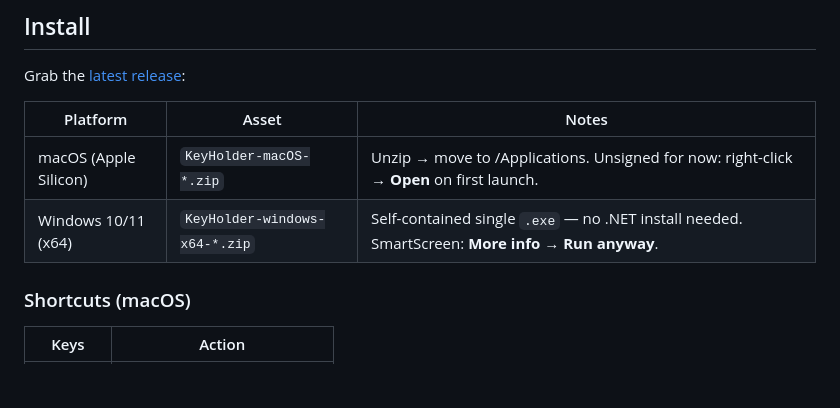
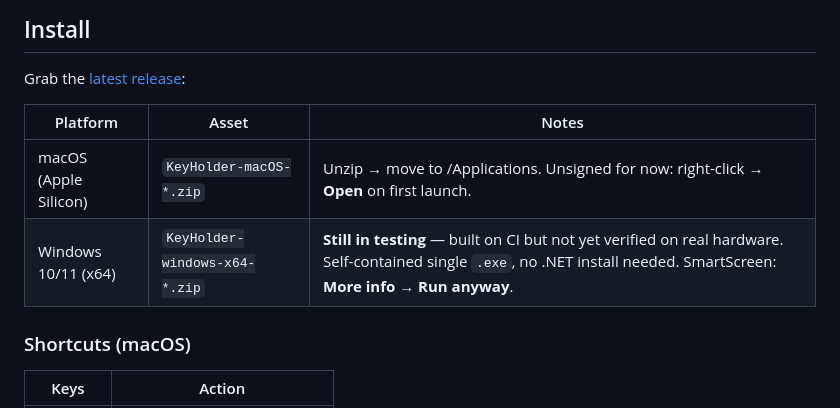
Before and after one commit to OlixIgnacious/keyholdr, a Markdown page: README.md, the part around the change. Drawn GitHub-style; blank space fills up the shorter version.

Commit message:
Mark Windows build as still in testing

```diff
--- a/README.md
+++ b/README.md
@@ -65,7 +65,7 @@ Grab the [latest release](https://github.com/OlixIgnacious/keyholder/releases/la
 | Platform | Asset | Notes |
 |---|---|---|
 | macOS (Apple Silicon) | `KeyHolder-macOS-*.zip` | Unzip → move to /Applications. Unsigned for now: right-click → **Open** on first launch. |
-| Windows 10/11 (x64) | `KeyHolder-windows-x64-*.zip` | Self-contained single `.exe` — no .NET install needed. SmartScreen: **More info → Run anyway**. |
+| Windows 10/11 (x64) | `KeyHolder-windows-x64-*.zip` | **Still in testing** — built on CI but not yet verified on real hardware. Self-contained single `.exe`, no .NET install needed. SmartScreen: **More info → Run anyway**. |
 
 ### Shortcuts (macOS)
 
```
